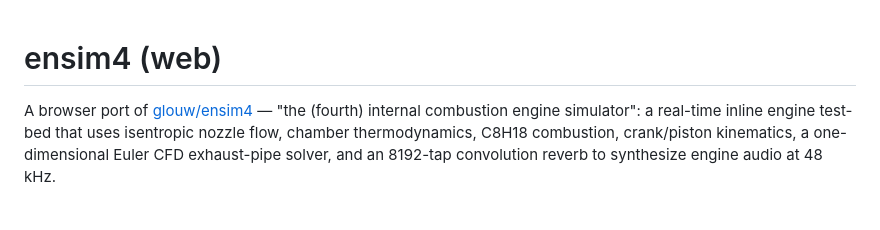
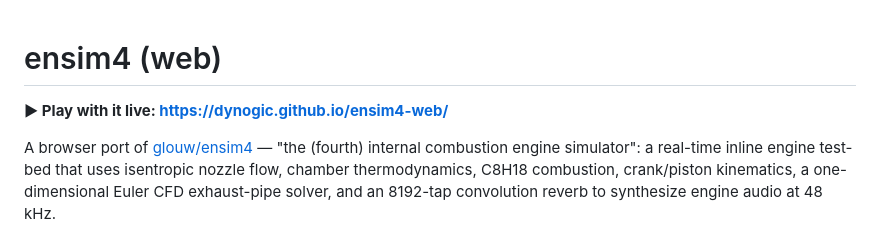
Before and after one commit to Dynogic/ensim4-web, a Markdown page: README.md, the part around the change. Drawn GitHub-style; blank space fills up the shorter version.

Commit message:
docs: add live site link to README

```diff
--- a/README.md
+++ b/README.md
@@ -1,4 +1,6 @@
 # ensim4 (web)
+
+**▶ Play with it live: <https://dynogic.github.io/ensim4-web/>**
 
 A browser port of [glouw/ensim4](https://github.com/glouw/ensim4) — "the (fourth)
 internal combustion engine simulator": a real-time inline engine test-bed that
```
